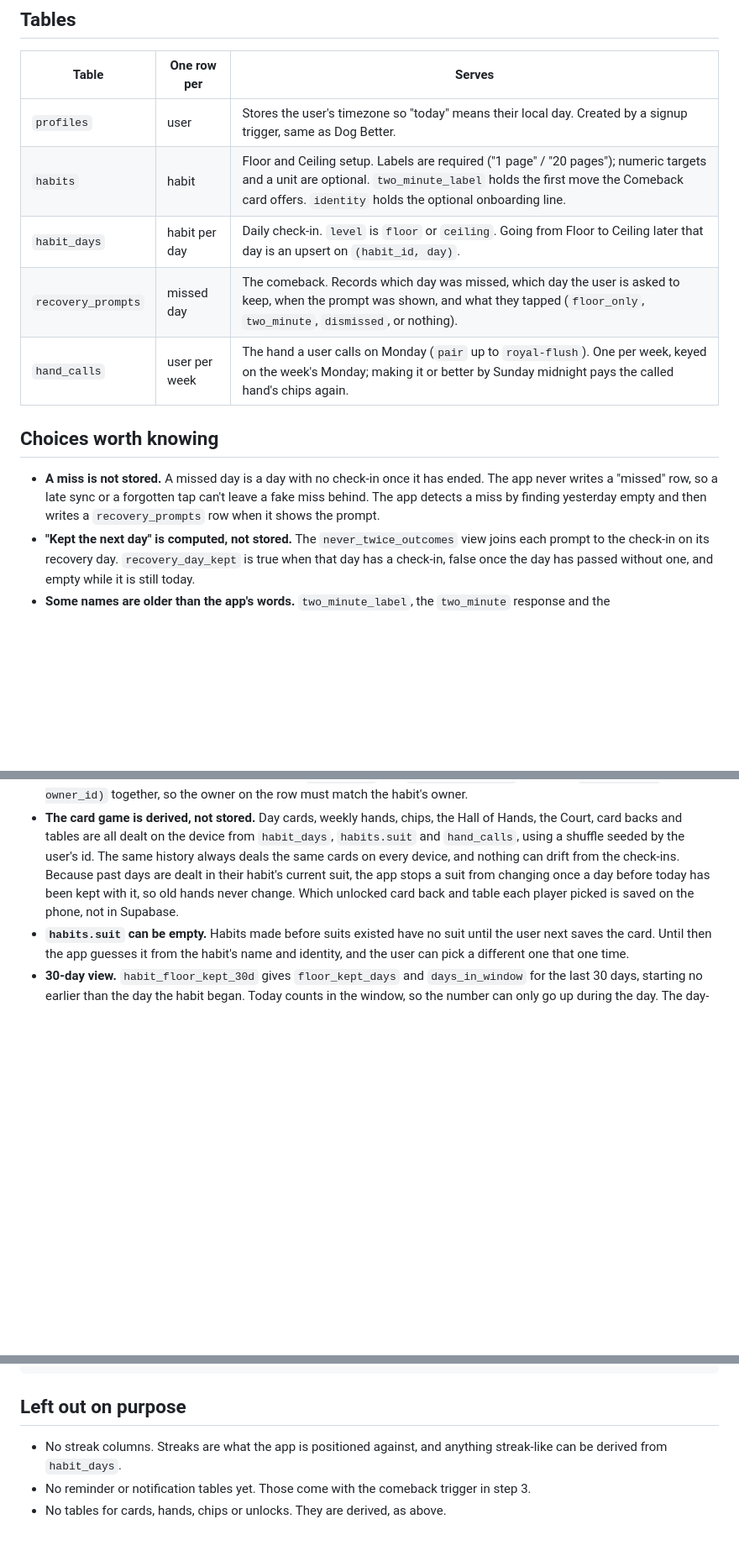
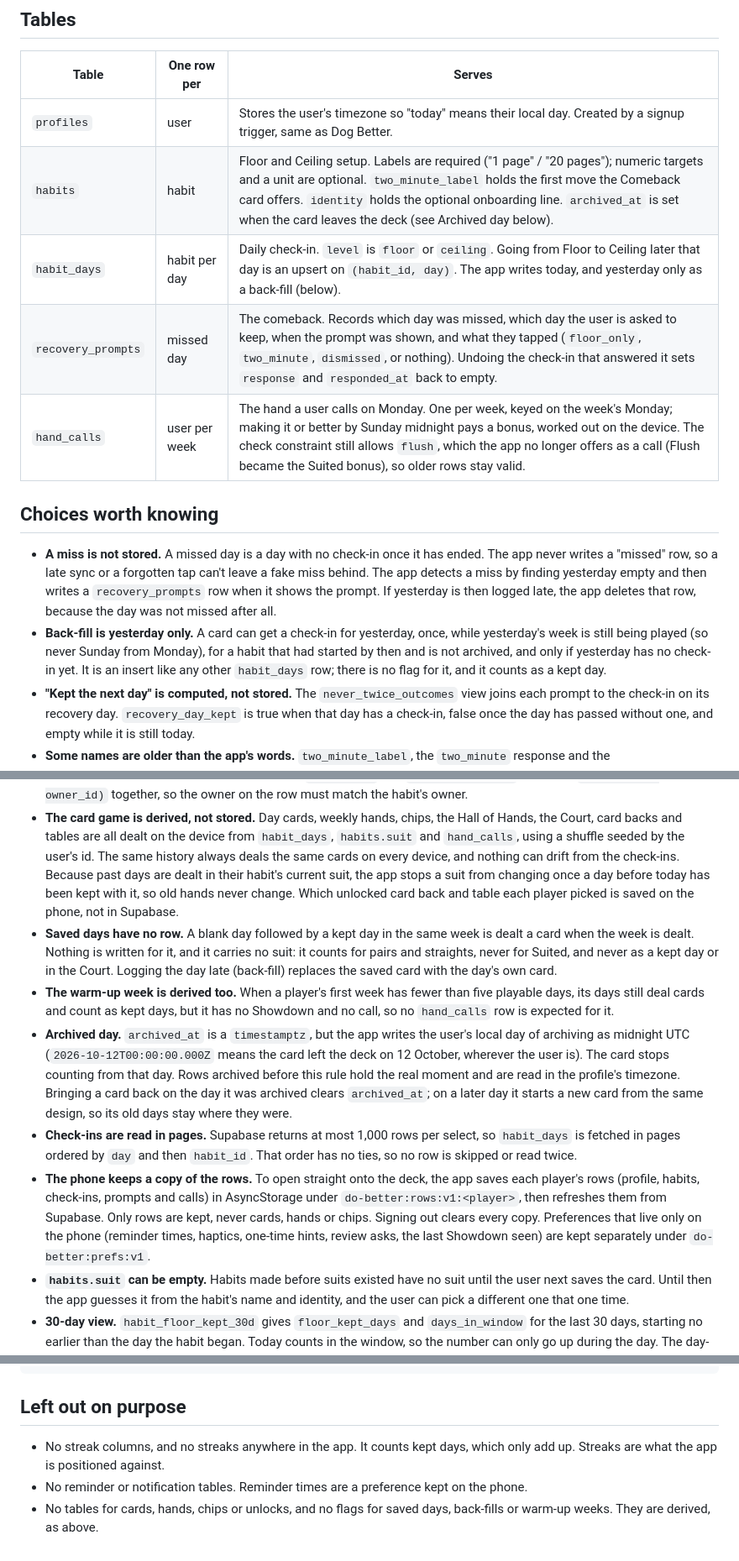
Before and after one commit to lexdiamondhq-ai/Do-Better, a Markdown page: docs/DATA_MODEL.md, 3 parts joined by grey strips. Shown at 84% size. Rendered like a GitHub page; blank space fills up the shorter version.

Commit message:
The data model notes now explain back-fill, saved days, the warm-up week, the archived day and the copy kept on the phone.
Co-Authored-By: Claude Opus 5.5 (1M context) <noreply@anthropic.com>
Claude-Session: https://claude.ai/code/session_013VhpVcAYQXFNCkaLYQLt5Y

```diff
--- a/docs/DATA_MODEL.md
+++ b/docs/DATA_MODEL.md
@@ -15,19 +15,25 @@ Written for its own Supabase project, using Dog Better's conventions: `owner_id`
 | Table | One row per | Serves |
 |---|---|---|
 | `profiles` | user | Stores the user's timezone so "today" means their local day. Created by a signup trigger, same as Dog Better. |
-| `habits` | habit | Floor and Ceiling setup. Labels are required ("1 page" / "20 pages"); numeric targets and a unit are optional. `two_minute_label` holds the first move the Comeback card offers. `identity` holds the optional onboarding line. |
-| `habit_days` | habit per day | Daily check-in. `level` is `floor` or `ceiling`. Going from Floor to Ceiling later that day is an upsert on `(habit_id, day)`. |
-| `recovery_prompts` | missed day | The comeback. Records which day was missed, which day the user is asked to keep, when the prompt was shown, and what they tapped (`floor_only`, `two_minute`, `dismissed`, or nothing). |
-| `hand_calls` | user per week | The hand a user calls on Monday (`pair` up to `royal-flush`). One per week, keyed on the week's Monday; making it or better by Sunday midnight pays the called hand's chips again. |
+| `habits` | habit | Floor and Ceiling setup. Labels are required ("1 page" / "20 pages"); numeric targets and a unit are optional. `two_minute_label` holds the first move the Comeback card offers. `identity` holds the optional onboarding line. `archived_at` is set when the card leaves the deck (see Archived day below). |
+| `habit_days` | habit per day | Daily check-in. `level` is `floor` or `ceiling`. Going from Floor to Ceiling later that day is an upsert on `(habit_id, day)`. The app writes today, and yesterday only as a back-fill (below). |
+| `recovery_prompts` | missed day | The comeback. Records which day was missed, which day the user is asked to keep, when the prompt was shown, and what they tapped (`floor_only`, `two_minute`, `dismissed`, or nothing). Undoing the check-in that answered it sets `response` and `responded_at` back to empty. |
+| `hand_calls` | user per week | The hand a user calls on Monday. One per week, keyed on the week's Monday; making it or better by Sunday midnight pays a bonus, worked out on the device. The check constraint still allows `flush`, which the app no longer offers as a call (Flush became the Suited bonus), so older rows stay valid. |
 
 ## Choices worth knowing
 
-- **A miss is not stored.** A missed day is a day with no check-in once it has ended. The app never writes a "missed" row, so a late sync or a forgotten tap can't leave a fake miss behind. The app detects a miss by finding yesterday empty and then writes a `recovery_prompts` row when it shows the prompt.
+- **A miss is not stored.** A missed day is a day with no check-in once it has ended. The app never writes a "missed" row, so a late sync or a forgotten tap can't leave a fake miss behind. The app detects a miss by finding yesterday empty and then writes a `recovery_prompts` row when it shows the prompt. If yesterday is then logged late, the app deletes that row, because the day was not missed after all.
+- **Back-fill is yesterday only.** A card can get a check-in for yesterday, once, while yesterday's week is still being played (so never Sunday from Monday), for a habit that had started by then and is not archived, and only if yesterday has no check-in yet. It is an insert like any other `habit_days` row; there is no flag for it, and it counts as a kept day.
 - **"Kept the next day" is computed, not stored.** The `never_twice_outcomes` view joins each prompt to the check-in on its recovery day. `recovery_day_kept` is true when that day has a check-in, false once the day has passed without one, and empty while it is still today.
 - **Some names are older than the app's words.** `two_minute_label`, the `two_minute` response and the `never_twice_outcomes` view keep the names they were made with, so migrations that have already run stay valid. On screen they are the first move and the comeback.
 - **`day` is a plain local date.** The app writes the device's calendar date. `profiles.timezone` is used only by the views to work out today.
 - **Check-ins can't land on someone else's habit.** `habit_days` and `recovery_prompts` reference `habits (id, owner_id)` together, so the owner on the row must match the habit's owner.
 - **The card game is derived, not stored.** Day cards, weekly hands, chips, the Hall of Hands, the Court, card backs and tables are all dealt on the device from `habit_days`, `habits.suit` and `hand_calls`, using a shuffle seeded by the user's id. The same history always deals the same cards on every device, and nothing can drift from the check-ins. Because past days are dealt in their habit's current suit, the app stops a suit from changing once a day before today has been kept with it, so old hands never change. Which unlocked card back and table each player picked is saved on the phone, not in Supabase.
+- **Saved days have no row.** A blank day followed by a kept day in the same week is dealt a card when the week is dealt. Nothing is written for it, and it carries no suit: it counts for pairs and straights, never for Suited, and never as a kept day or in the Court. Logging the day late (back-fill) replaces the saved card with the day's own card.
+- **The warm-up week is derived too.** When a player's first week has fewer than five playable days, its days still deal cards and count as kept days, but it has no Showdown and no call, so no `hand_calls` row is expected for it.
+- **Archived day.** `archived_at` is a `timestamptz`, but the app writes the user's local day of archiving as midnight UTC (`2026-10-12T00:00:00.000Z` means the card left the deck on 12 October, wherever the user is). The card stops counting from that day. Rows archived before this rule hold the real moment and are read in the profile's timezone. Bringing a card back on the day it was archived clears `archived_at`; on a later day it starts a new card from the same design, so its old days stay where they were.
+- **Check-ins are read in pages.** Supabase returns at most 1,000 rows per select, so `habit_days` is fetched in pages ordered by `day` and then `habit_id`. That order has no ties, so no row is skipped or read twice.
+- **The phone keeps a copy of the rows.** To open straight onto the deck, the app saves each player's rows (profile, habits, check-ins, prompts and calls) in AsyncStorage under `do-better:rows:v1:<player>`, then refreshes them from Supabase. Only rows are kept, never cards, hands or chips. Signing out clears every copy. Preferences that live only on the phone (reminder times, haptics, one-time hints, review asks, the last Showdown seen) are kept separately under `do-better:prefs:v1`.
 - **`habits.suit` can be empty.** Habits made before suits existed have no suit until the user next saves the card. Until then the app guesses it from the habit's name and identity, and the user can pick a different one that one time.
 - **30-day view.** `habit_floor_kept_30d` gives `floor_kept_days` and `days_in_window` for the last 30 days, starting no earlier than the day the habit began. Today counts in the window, so the number can only go up during the day. The day-by-day grid comes from selecting `habit_days` for the same 30 days and treating blanks as misses.
 
@@ -47,6 +53,6 @@ where recovery_day_kept is not null;
 
 ## Left out on purpose
 
-- No streak columns. Streaks are what the app is positioned against, and anything streak-like can be derived from `habit_days`.
-- No reminder or notification tables yet. Those come with the comeback trigger in step 3.
-- No tables for cards, hands, chips or unlocks. They are derived, as above.
+- No streak columns, and no streaks anywhere in the app. It counts kept days, which only add up. Streaks are what the app is positioned against.
+- No reminder or notification tables. Reminder times are a preference kept on the phone.
+- No tables for cards, hands, chips or unlocks, and no flags for saved days, back-fills or warm-up weeks. They are derived, as above.
```
